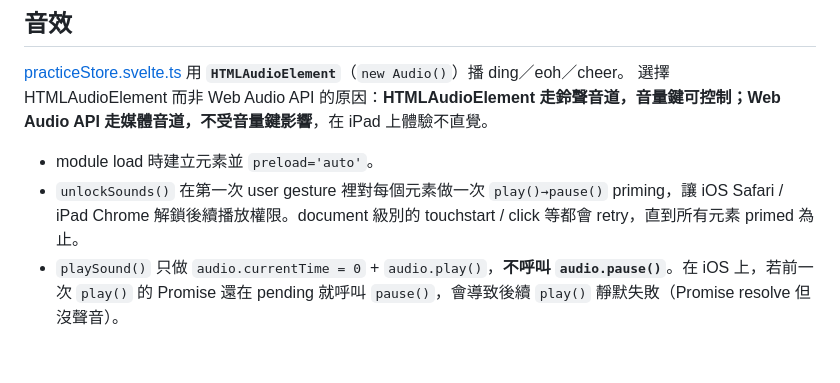
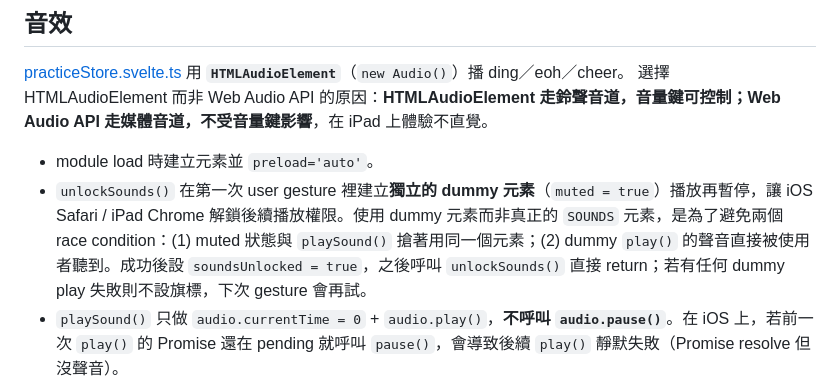
Before and after one commit to chiamin/multiplication_practice, a Markdown page: CLAUDE.md, the part around the change. GitHub-like rendering; blank space fills up the shorter version.

Commit message:
Sync CLAUDE.md audio notes with the dummy-element unlock approach
Co-Authored-By: Claude Opus 4.7 (1M context) <noreply@anthropic.com>

```diff
--- a/CLAUDE.md
+++ b/CLAUDE.md
@@ -55,7 +55,7 @@ fetch(`${BASE}assets/sounds/ding.mp3`)
 選擇 HTMLAudioElement 而非 Web Audio API 的原因：**HTMLAudioElement 走鈴聲音道，音量鍵可控制；Web Audio API 走媒體音道，不受音量鍵影響**，在 iPad 上體驗不直覺。
 
 - module load 時建立元素並 `preload='auto'`。
-- `unlockSounds()` 在第一次 user gesture 裡對每個元素做一次 `play()→pause()` priming，讓 iOS Safari / iPad Chrome 解鎖後續播放權限。document 級別的 touchstart / click 等都會 retry，直到所有元素 primed 為止。
+- `unlockSounds()` 在第一次 user gesture 裡建立**獨立的 dummy 元素**（`muted = true`）播放再暫停，讓 iOS Safari / iPad Chrome 解鎖後續播放權限。使用 dummy 元素而非真正的 `SOUNDS` 元素，是為了避免兩個 race condition：(1) muted 狀態與 `playSound()` 搶著用同一個元素；(2) dummy `play()` 的聲音直接被使用者聽到。成功後設 `soundsUnlocked = true`，之後呼叫 `unlockSounds()` 直接 return；若有任何 dummy play 失敗則不設旗標，下次 gesture 會再試。
 - `playSound()` 只做 `audio.currentTime = 0` + `audio.play()`，**不呼叫 `audio.pause()`**。在 iOS 上，若前一次 `play()` 的 Promise 還在 pending 就呼叫 `pause()`，會導致後續 `play()` 靜默失敗（Promise resolve 但沒聲音）。
 - 加新音效：在 `SoundName` union 和 `SOUND_FILES` 各加一筆，其餘自動處理。
 - **不要**在 `playSound()` 裡加 `pause()`——這是已知會在 iPad 上造成音效間歇性無聲的根源。
```
